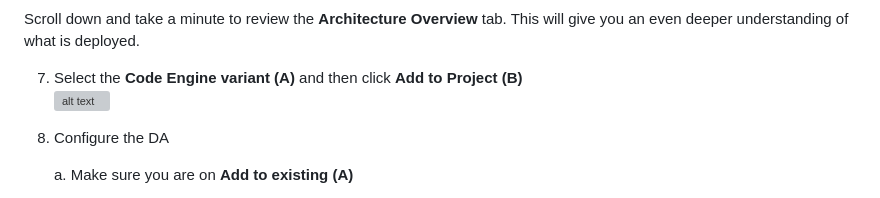
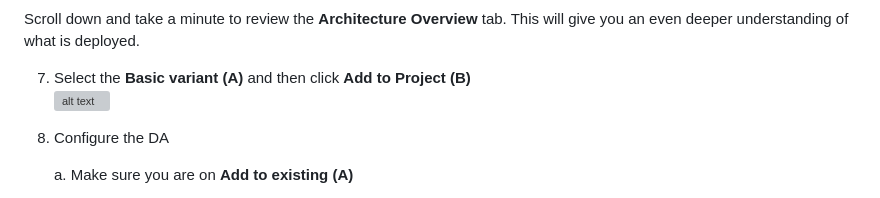
Before and after one commit to mudassirshiekh/wx-ibmcloud-solutions-deployable-architectures, a Markdown page: docs/lab/0_1-deploy-stack.md, the part around the change. Rendered like a GitHub page; grey boxes are pictures that could not be loaded.

```diff
--- a/docs/lab/0_1-deploy-stack.md
+++ b/docs/lab/0_1-deploy-stack.md
@@ -28,7 +28,7 @@ Retrieval augmented generation (RAG) is an AI framework for improving the qualit
 
 Scroll down and take a minute to review the **Architecture Overview** tab. This will give you an even deeper understanding of what is deployed.
 
-7. Select the **Code Engine variant (A)** and then click **Add to Project (B)** <br>
+7. Select the **Basic variant (A)** and then click **Add to Project (B)** <br>
 ![alt text](../images/0.1.7-n.png)
 
 8. Configure the DA <br>
```
